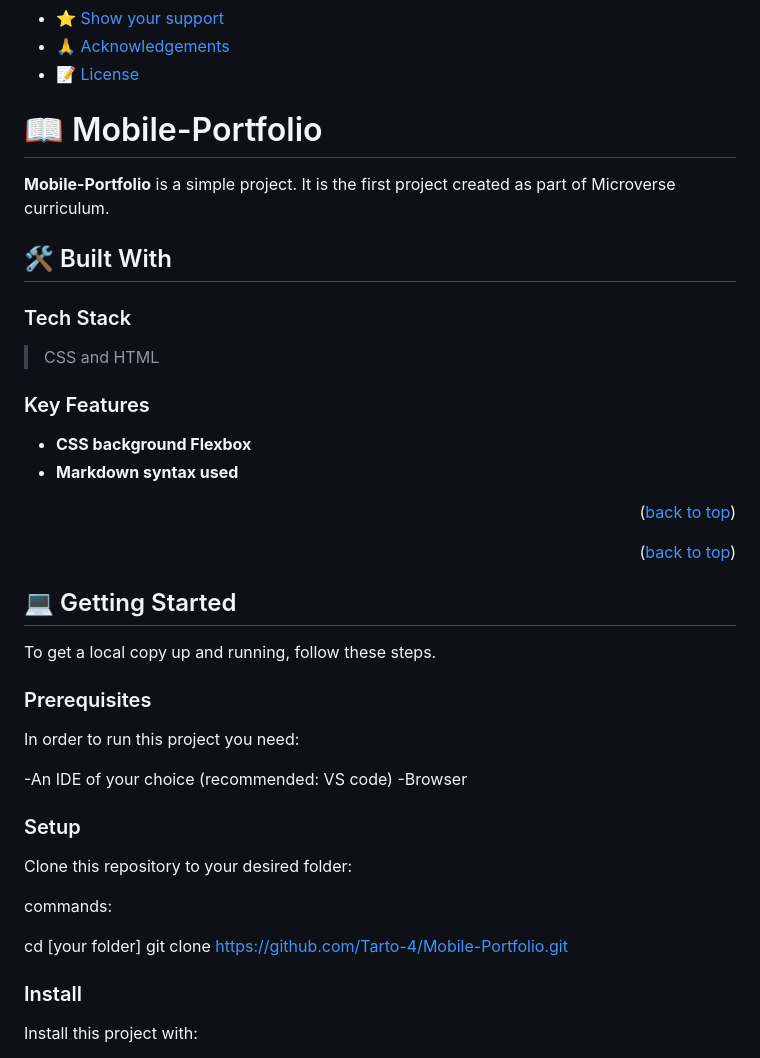
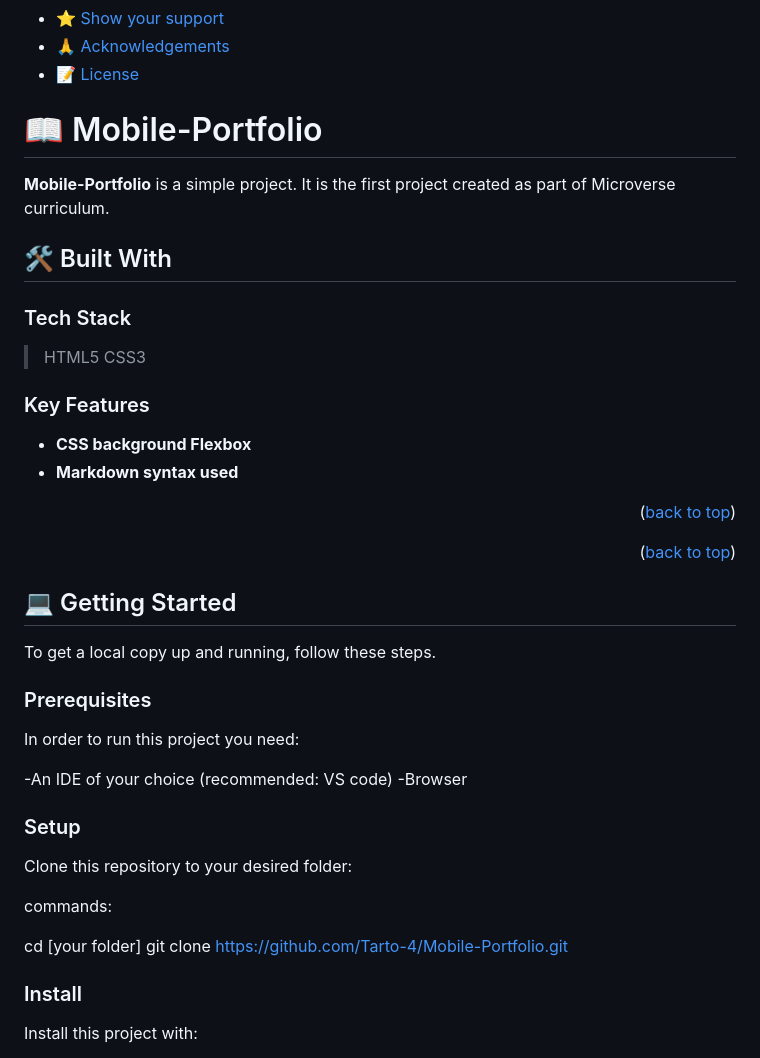
Before and after one commit to Tarto-4/Mobile-Portfolio, a Markdown page: README.md, the part around one of its changes. Rendered like a GitHub page.

```diff
--- a/README.md
+++ b/README.md
@@ -28,7 +28,6 @@
 - [🙏 Acknowledgements](#acknowledgements)
 - [📝 License](#license)
 
-
 # 📖 Mobile-Portfolio <a name="about-project"></a>
 
 **Mobile-Portfolio** is a simple project. It is the first project created as part of Microverse curriculum.
@@ -37,8 +36,8 @@
 
 ### Tech Stack <a name="tech-stack"></a>
 
->CSS and
->HTML
+> HTML5
+> CSS3
 
 ### Key Features <a name="key-features"></a>
 
@@ -50,7 +49,6 @@
 <p align="right">(<a href="#readme-top">back to top</a>)</p>
 
 ## 💻 Getting Started <a name="getting-started"></a>
-
 
 To get a local copy up and running, follow these steps.
 
@@ -67,9 +65,8 @@ Clone this repository to your desired folder:
 
 commands:
 
-  cd [your folder]
-  git clone https://github.com/Tarto-4/Mobile-Portfolio.git
-
+cd [your folder]
+git clone https://github.com/Tarto-4/Mobile-Portfolio.git
 
 ### Install
 
```
Also changed, not shown: other parts of README.md (+1 -12 lines).
